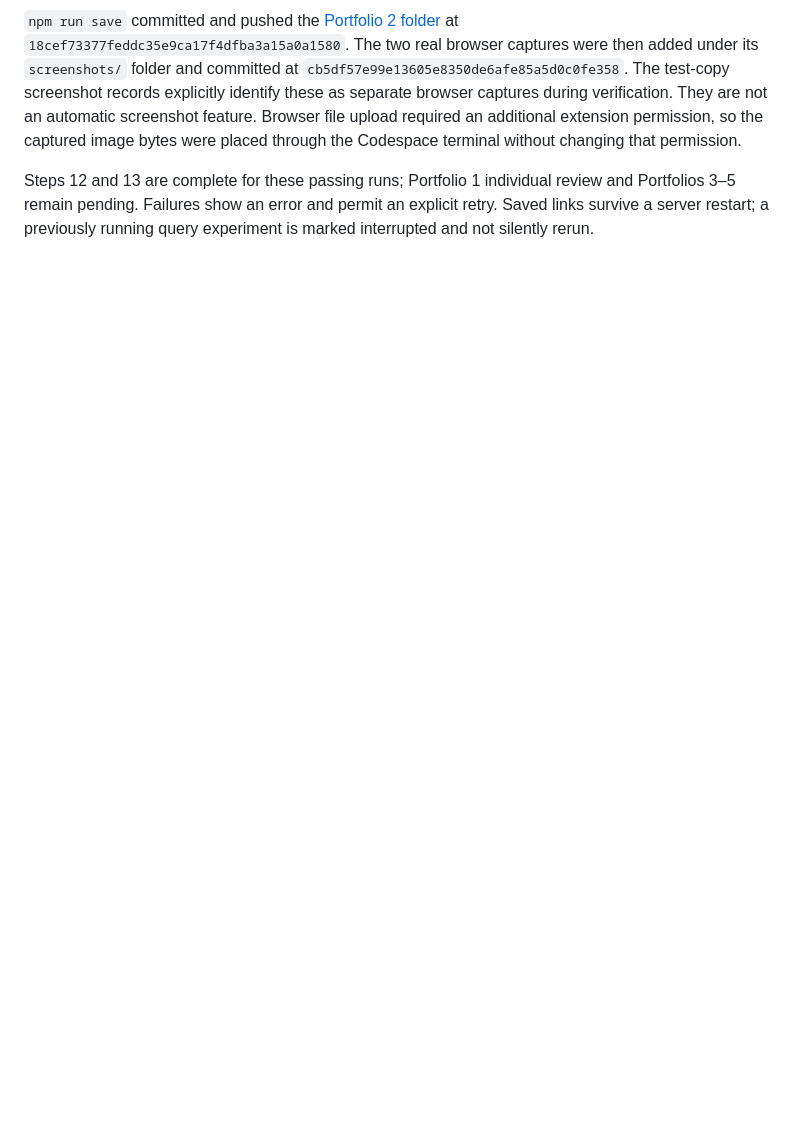
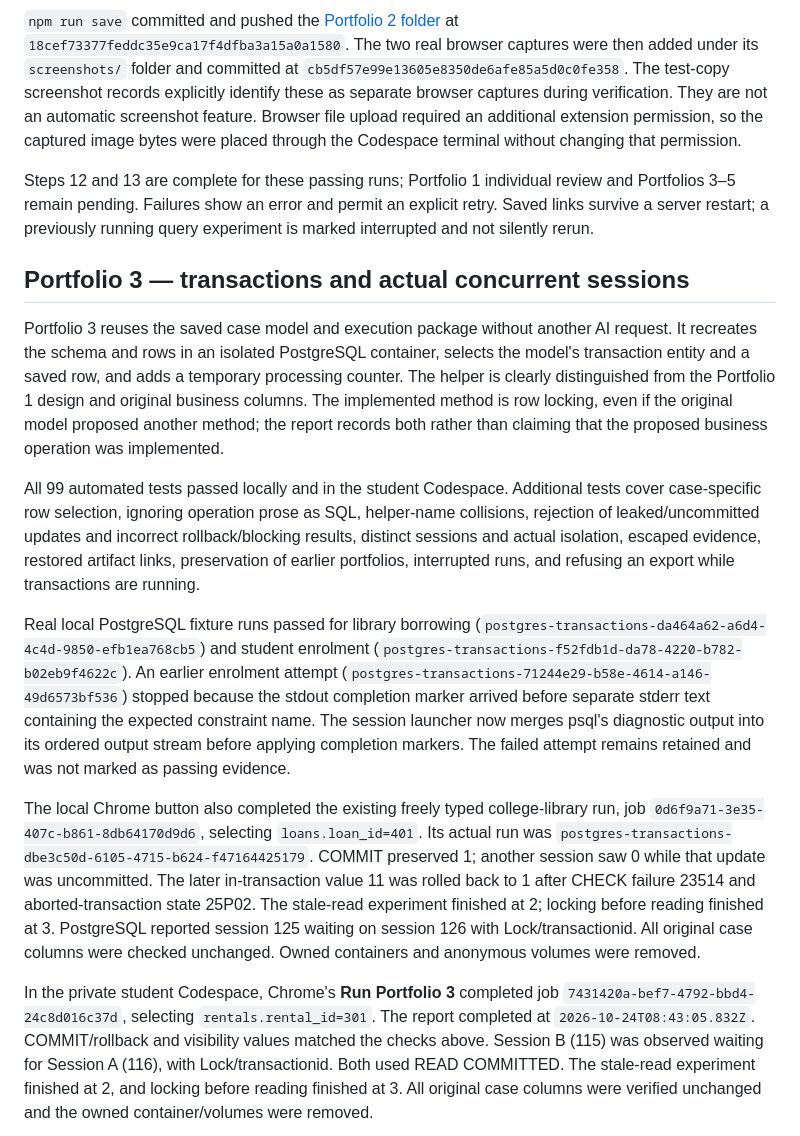
Before and after one commit to arizonal2014/MIT8103_Portfolio_Generator, a Markdown page: Verification.md, the part around one of its changes. Drawn GitHub-style; blank space fills up the shorter version.

```diff
--- a/Verification.md
+++ b/Verification.md
@@ -162,3 +162,18 @@ In Chrome, **Run Portfolio 2** completed the existing equipment-rental case in t
 `npm run save` committed and pushed the [Portfolio 2 folder](https://github.com/harrson2026/Cole_Jamie_000456/tree/main/Cole_Jamie_000456/portfolio-2-query-optimisation) at `18cef73377feddc35e9ca17f4dfba3a15a0a1580`. The two real browser captures were then added under its `screenshots/` folder and committed at `cb5df57e99e13605e8350de6afe85a5d0c0fe358`. The test-copy screenshot records explicitly identify these as separate browser captures during verification. They are not an automatic screenshot feature. Browser file upload required an additional extension permission, so the captured image bytes were placed through the Codespace terminal without changing that permission.
 
 Steps 12 and 13 are complete for these passing runs; Portfolio 1 individual review and Portfolios 3–5 remain pending. Failures show an error and permit an explicit retry. Saved links survive a server restart; a previously running query experiment is marked interrupted and not silently rerun.
+
+
+## Portfolio 3 — transactions and actual concurrent sessions
+
+Portfolio 3 reuses the saved case model and execution package without another AI request. It recreates the schema and rows in an isolated PostgreSQL container, selects the model's transaction entity and a saved row, and adds a temporary processing counter. The helper is clearly distinguished from the Portfolio 1 design and original business columns. The implemented method is row locking, even if the original model proposed another method; the report records both rather than claiming that the proposed business operation was implemented.
+
+All 99 automated tests passed locally and in the student Codespace. Additional tests cover case-specific row selection, ignoring operation prose as SQL, helper-name collisions, rejection of leaked/uncommitted updates and incorrect rollback/blocking results, distinct sessions and actual isolation, escaped evidence, restored artifact links, preservation of earlier portfolios, interrupted runs, and refusing an export while transactions are running.
+
+Real local PostgreSQL fixture runs passed for library borrowing (`postgres-transactions-da464a62-a6d4-4c4d-9850-efb1ea768cb5`) and student enrolment (`postgres-transactions-f52fdb1d-da78-4220-b782-b02eb9f4622c`). An earlier enrolment attempt (`postgres-transactions-71244e29-b58e-4614-a146-49d6573bf536`) stopped because the stdout completion marker arrived before separate stderr text containing the expected constraint name. The session launcher now merges psql's diagnostic output into its ordered output stream before applying completion markers. The failed attempt remains retained and was not marked as passing evidence.
+
+The local Chrome button also completed the existing freely typed college-library run, job `0d6f9a71-3e35-407c-b861-8db64170d9d6`, selecting `loans.loan_id=401`. Its actual run was `postgres-transactions-dbe3c50d-6105-4715-b624-f47164425179`. COMMIT preserved 1; another session saw 0 while that update was uncommitted. The later in-transaction value 11 was rolled back to 1 after CHECK failure 23514 and aborted-transaction state 25P02. The stale-read experiment finished at 2; locking before reading finished at 3. PostgreSQL reported session 125 waiting on session 126 with Lock/transactionid. All original case columns were checked unchanged. Owned containers and anonymous volumes were removed.
+
+
+In the private student Codespace, Chrome's **Run Portfolio 3** completed job `7431420a-bef7-4792-bbd4-24c8d016c37d`, selecting `rentals.rental_id=301`. The report completed at `2026-10-24T08:43:05.832Z`. COMMIT/rollback and visibility values matched the checks above. Session B (115) was observed waiting for Session A (116), with Lock/transactionid. Both used READ COMMITTED. The stale-read experiment finished at 2, and locking before reading finished at 3. All original case columns were verified unchanged and the owned container/volumes were removed.
+
```
Also changed, not shown: other parts of Verification.md (+9 -2 lines), README.md (+1 -1 lines), verification/Cole_Jamie_000456_P3_CommitRollback.jpg (added), verification/Cole_Jamie_000456_P3_ConcurrencyComparison.jpg (added).
